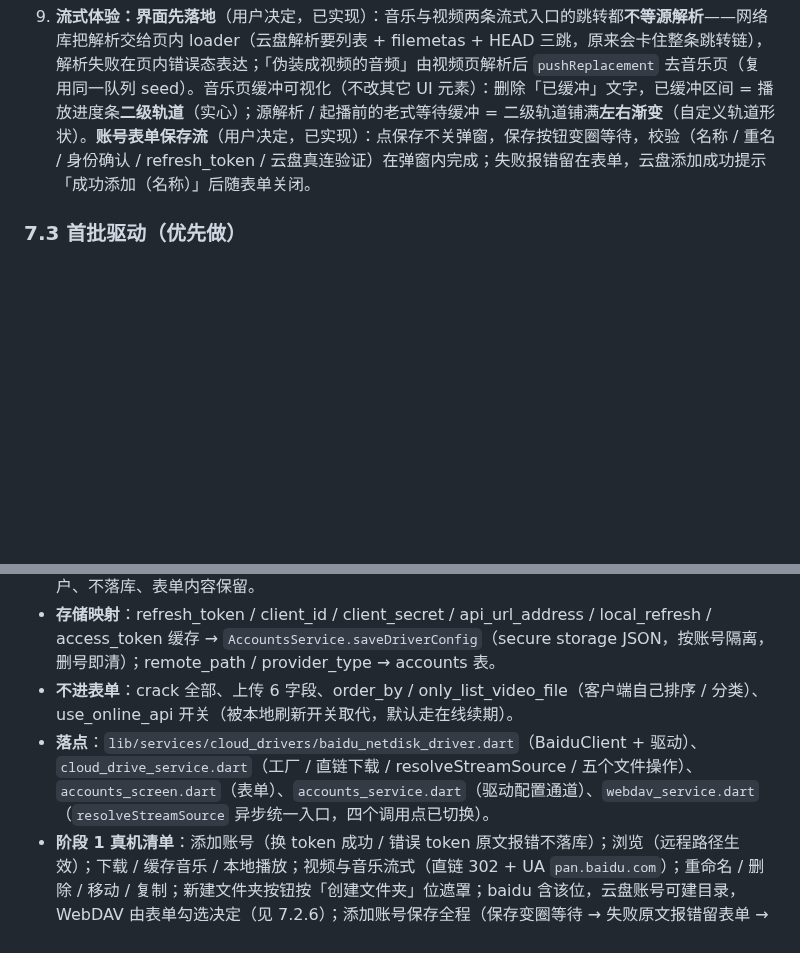
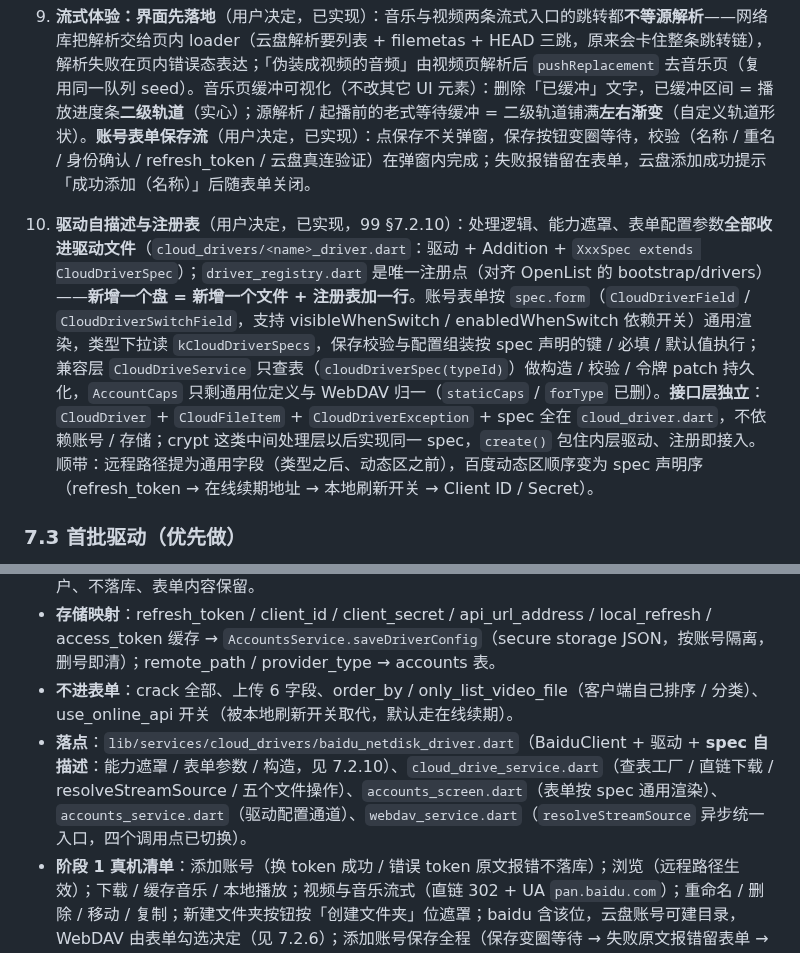
Before and after one commit to SenkjM/Webdav_Media_Manager, a Markdown page: docs/99-IN-PROGRESS.md, 2 parts joined by grey strips. Rendered like a GitHub page; blank space fills up the shorter version.

Commit message:
docs(99): 新增 7.2.10 驱动自描述与注册表

```diff
--- a/docs/99-IN-PROGRESS.md
+++ b/docs/99-IN-PROGRESS.md
@@ -275,6 +275,8 @@
 
 9. **流式体验：界面先落地**（用户决定，已实现）：音乐与视频两条流式入口的跳转都**不等源解析**——网络库把解析交给页内 loader（云盘解析要列表 + filemetas + HEAD 三跳，原来会卡住整条跳转链），解析失败在页内错误态表达；「伪装成视频的音频」由视频页解析后 `pushReplacement` 去音乐页（复用同一队列 seed）。音乐页缓冲可视化（不改其它 UI 元素）：删除「已缓冲」文字，已缓冲区间 = 播放进度条**二级轨道**（实心）；源解析 / 起播前的老式等待缓冲 = 二级轨道铺满**左右渐变**（自定义轨道形状）。**账号表单保存流**（用户决定，已实现）：点保存不关弹窗，保存按钮变圈等待，校验（名称 / 重名 / 身份确认 / refresh_token / 云盘真连验证）在弹窗内完成；失败报错留在表单，云盘添加成功提示「成功添加（名称）」后随表单关闭。
 
+10. **驱动自描述与注册表**（用户决定，已实现，99 §7.2.10）：处理逻辑、能力遮罩、表单配置参数**全部收进驱动文件**（`cloud_drivers/<name>_driver.dart`：驱动 + Addition + `XxxSpec extends CloudDriverSpec`）；`driver_registry.dart` 是唯一注册点（对齐 OpenList 的 bootstrap/drivers）——**新增一个盘 = 新增一个文件 + 注册表加一行**。账号表单按 `spec.form`（`CloudDriverField` / `CloudDriverSwitchField`，支持 visibleWhenSwitch / enabledWhenSwitch 依赖开关）通用渲染，类型下拉读 `kCloudDriverSpecs`，保存校验与配置组装按 spec 声明的键 / 必填 / 默认值执行；兼容层 `CloudDriveService` 只查表（`cloudDriverSpec(typeId)`）做构造 / 校验 / 令牌 patch 持久化，`AccountCaps` 只剩通用位定义与 WebDAV 归一（`staticCaps` / `forType` 已删）。**接口层独立**：`CloudDriver` + `CloudFileItem` + `CloudDriverException` + spec 全在 `cloud_driver.dart`，不依赖账号 / 存储；crypt 这类中间处理层以后实现同一 spec，`create()` 包住内层驱动、注册即接入。顺带：远程路径提为通用字段（类型之后、动态区之前），百度动态区顺序变为 spec 声明序（refresh_token → 在线续期地址 → 本地刷新开关 → Client ID / Secret）。
+
 ### 7.3 首批驱动（优先做）
 
 `aliyundrive_open`、`baidu_netdisk`、`quark`、`115open`、`123_open`、`onedrive`、`onedrive_app`、`terabox`、`139`。共同特征：refresh_token 或 cookie **粘贴式**登录、直链 + 必需头、写操作全、无重加密（worker 驱动 18–40KB）。移植底稿 `localdev/OpenList-Worker/src/backend/drivers/<name>/`，语义兜底对照 Go 版同目录。
@@ -288,7 +290,7 @@
 - **保存语义（用户原话）**：「能获取到access_token即保存，不能获取到的话则原样传递报错。」保存前 `verifyNewAccount` 真连一次（换 token + uinfo 校验），失败把 `CloudDriverException` 原文弹给用户、不落库、表单内容保留。
 - **存储映射**：refresh_token / client_id / client_secret / api_url_address / local_refresh / access_token 缓存 → `AccountsService.saveDriverConfig`（secure storage JSON，按账号隔离，删号即清）；remote_path / provider_type → accounts 表。
 - **不进表单**：crack 全部、上传 6 字段、order_by / only_list_video_file（客户端自己排序 / 分类）、use_online_api 开关（被本地刷新开关取代，默认走在线续期）。
-- **落点**：`lib/services/cloud_drivers/baidu_netdisk_driver.dart`（BaiduClient + 驱动）、`cloud_drive_service.dart`（工厂 / 直链下载 / resolveStreamSource / 五个文件操作）、`accounts_screen.dart`（表单）、`accounts_service.dart`（驱动配置通道）、`webdav_service.dart`（`resolveStreamSource` 异步统一入口，四个调用点已切换）。
+- **落点**：`lib/services/cloud_drivers/baidu_netdisk_driver.dart`（BaiduClient + 驱动 + **spec 自描述**：能力遮罩 / 表单参数 / 构造，见 7.2.10）、`cloud_drive_service.dart`（查表工厂 / 直链下载 / resolveStreamSource / 五个文件操作）、`accounts_screen.dart`（表单按 spec 通用渲染）、`accounts_service.dart`（驱动配置通道）、`webdav_service.dart`（`resolveStreamSource` 异步统一入口，四个调用点已切换）。
 - **阶段 1 真机清单**：添加账号（换 token 成功 / 错误 token 原文报错不落库）；浏览（远程路径生效）；下载 / 缓存音乐 / 本地播放；视频与音乐流式（直链 302 + UA `pan.baidu.com`）；重命名 / 删除 / 移动 / 复制；新建文件夹按钮按「创建文件夹」位遮罩；baidu 含该位，云盘账号可建目录，WebDAV 由表单勾选决定（见 7.2.6）；添加账号保存全程（保存变圈等待 → 失败原文报错留表单 → 成功提示「成功添加（名称）」后退出，见 7.2.9）。
 
 ### 7.3.2 mkdir（创建文件夹）能力逐盘核查（OpenList 源码，本轮查证）
```
